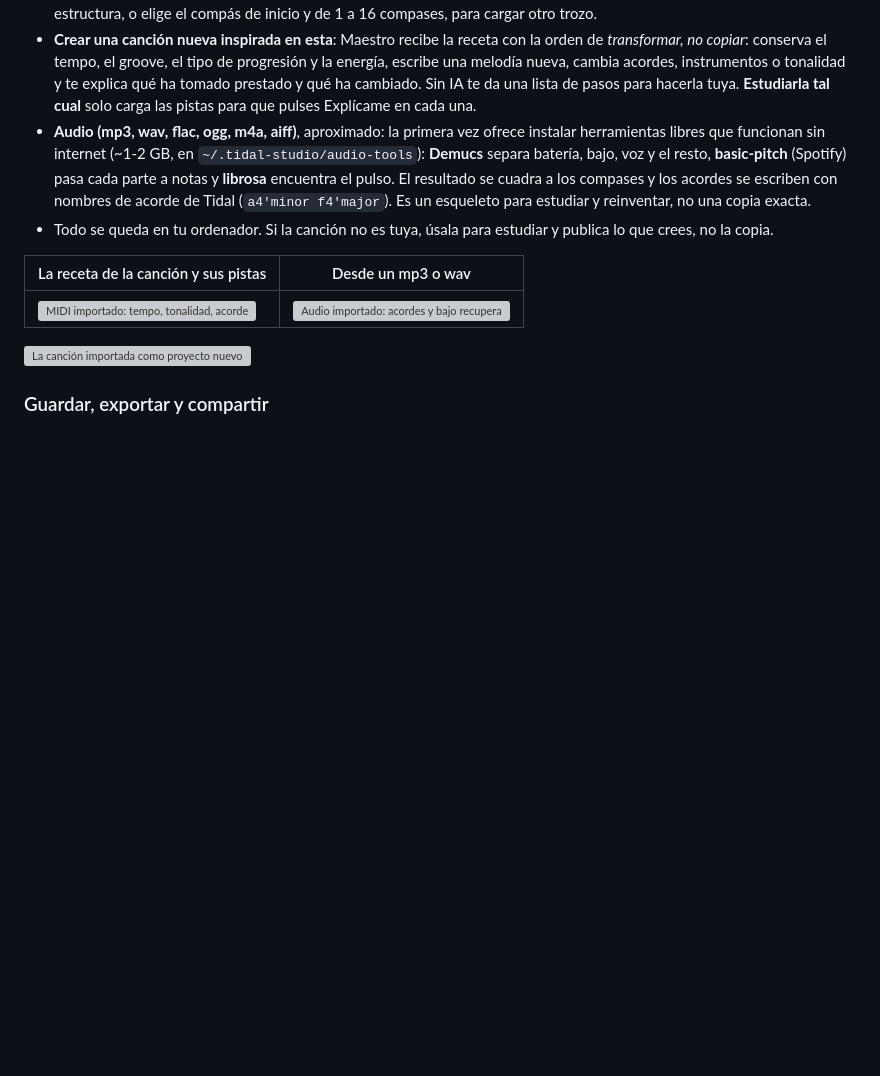
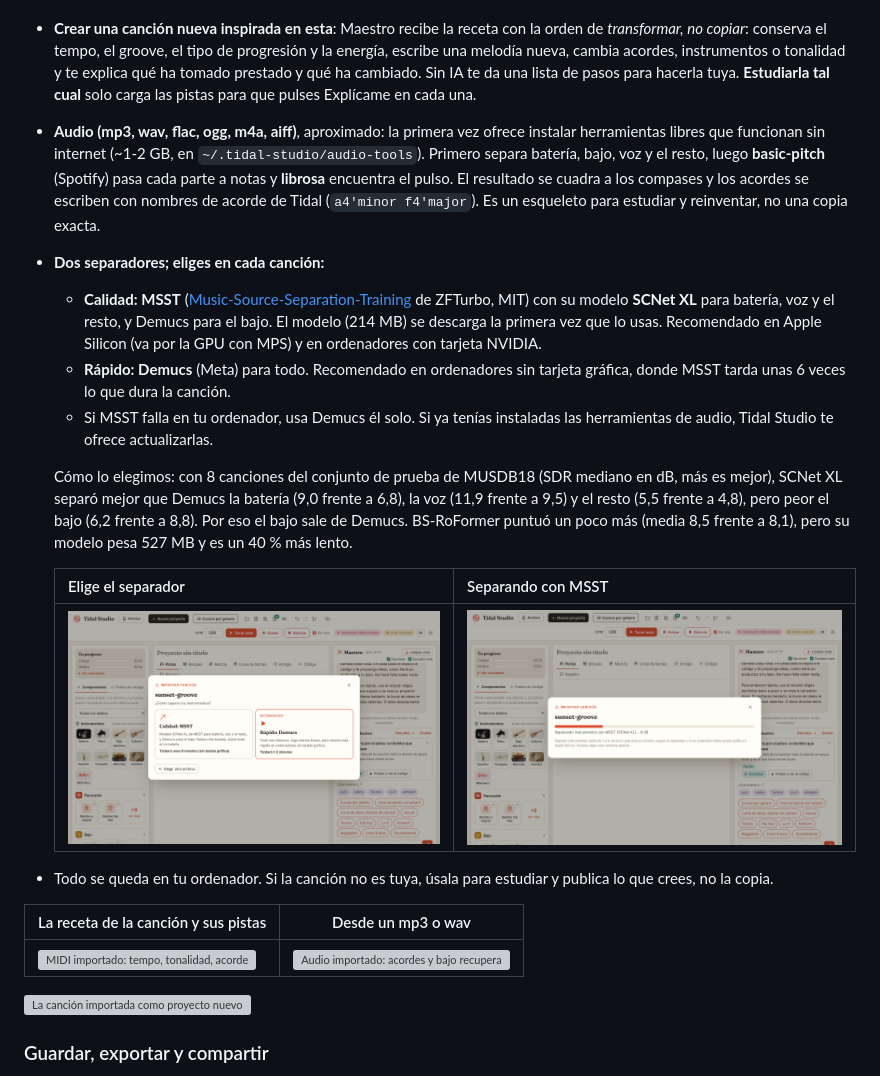
Before and after one commit to vsalesa/tidal-studio, a Markdown page: README.es.md, the part around the change. Rendered like a GitHub page; pictures changed too: docs/screenshots/es/importar-audio-msst.png (added), docs/screenshots/es/importar-separador.png (added); blank space fills up the shorter version; grey boxes are pictures that could not be loaded.

```diff
--- a/README.es.md
+++ b/README.es.md
@@ -493,10 +493,27 @@ en la base de una canción **nueva** tuya.
   instrumentos o tonalidad y te explica qué ha tomado prestado y qué ha cambiado. Sin IA te da una lista de pasos para
   hacerla tuya. **Estudiarla tal cual** solo carga las pistas para que pulses Explícame en cada una.
 - **Audio (mp3, wav, flac, ogg, m4a, aiff)**, aproximado: la primera vez ofrece instalar herramientas libres que
-  funcionan sin internet (~1-2 GB, en `~/.tidal-studio/audio-tools`): **Demucs** separa batería, bajo, voz y el resto,
-  **basic-pitch** (Spotify) pasa cada parte a notas y **librosa** encuentra el pulso. El resultado se cuadra a los
+  funcionan sin internet (~1-2 GB, en `~/.tidal-studio/audio-tools`). Primero separa batería, bajo, voz y el resto,
+  luego **basic-pitch** (Spotify) pasa cada parte a notas y **librosa** encuentra el pulso. El resultado se cuadra a los
   compases y los acordes se escriben con nombres de acorde de Tidal (`a4'minor f4'major`). Es un esqueleto para estudiar
   y reinventar, no una copia exacta.
+- **Dos separadores; eliges en cada canción:**
+  - **Calidad: MSST** ([Music-Source-Separation-Training](https://github.com/ZFTurbo/Music-Source-Separation-Training)
+    de ZFTurbo, MIT) con su modelo **SCNet XL** para batería, voz y el resto, y Demucs para el bajo. El modelo (214 MB)
+    se descarga la primera vez que lo usas. Recomendado en Apple Silicon (va por la GPU con MPS) y en ordenadores con
+    tarjeta NVIDIA.
+  - **Rápido: Demucs** (Meta) para todo. Recomendado en ordenadores sin tarjeta gráfica, donde MSST tarda unas 6 veces
+    lo que dura la canción.
+  - Si MSST falla en tu ordenador, usa Demucs él solo. Si ya tenías instaladas las herramientas de audio, Tidal Studio te ofrece actualizarlas.
+
+  Cómo lo elegimos: con 8 canciones del conjunto de prueba de MUSDB18 (SDR mediano en dB, más es mejor), SCNet XL separó
+  mejor que Demucs la batería (9,0 frente a 6,8), la voz (11,9 frente a 9,5) y el resto (5,5 frente a 4,8), pero peor el
+  bajo (6,2 frente a 8,8). Por eso el bajo sale de Demucs. BS-RoFormer puntuó un poco más (media 8,5 frente a 8,1), pero
+  su modelo pesa 527 MB y es un 40 % más lento.
+
+  | Elige el separador | Separando con MSST |
+  |---|---|
+  | ![Elegir MSST o Demucs, con el tiempo que tardará](docs/screenshots/es/importar-separador.png) | ![MSST separando los instrumentos, con su progreso](docs/screenshots/es/importar-audio-msst.png) |
 - Todo se queda en tu ordenador. Si la canción no es tuya, úsala para estudiar y publica lo que crees, no la copia.
 
 | La receta de la canción y sus pistas | Desde un mp3 o wav |
```
Also changed, not shown: README.md (+18 -1 lines), docs/screenshots/import-audio-msst.png (added), docs/screenshots/import-separator.png (added), 6 other files.
